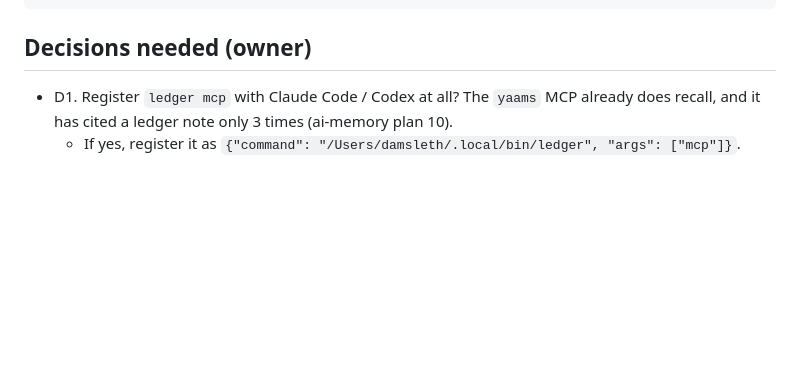
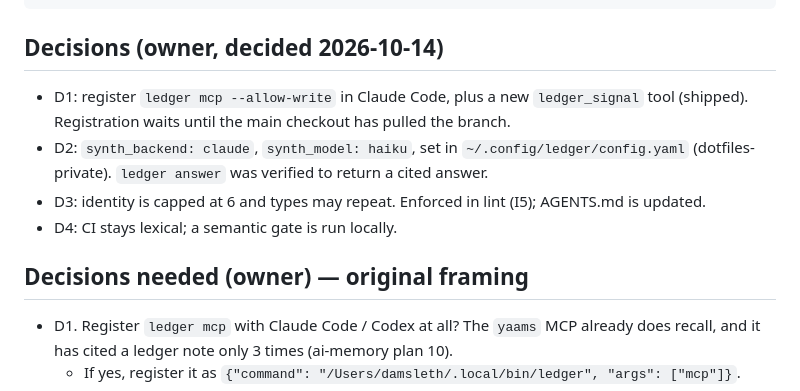
Before and after one commit to damsleth/cognitive-ledger, a Markdown page: .plans/codebase-review-2026-10-08.md, the part around the change. GitHub-like rendering; blank space fills up the shorter version.

````diff
--- a/.plans/codebase-review-2026-10-08.md
+++ b/.plans/codebase-review-2026-10-08.md
@@ -250,7 +250,14 @@ ledger --doctor --fix                   # reaps the 12 unheld lock files (held o
 rm ~/brain/ledger/08_indices/timeline.jsonl.tmp   # 0-byte leftover from May; check size first
 ```
 
-## Decisions needed (owner)
+## Decisions (owner, decided 2026-10-14)
+
+- D1: register `ledger mcp --allow-write` in Claude Code, plus a new `ledger_signal` tool (shipped). Registration waits until the main checkout has pulled the branch.
+- D2: `synth_backend: claude`, `synth_model: haiku`, set in `~/.config/ledger/config.yaml` (dotfiles-private). `ledger answer` was verified to return a cited answer.
+- D3: identity is capped at 6 and types may repeat. Enforced in lint (I5); AGENTS.md is updated.
+- D4: CI stays lexical; a semantic gate is run locally.
+
+## Decisions needed (owner) — original framing
 
 - D1. Register `ledger mcp` with Claude Code / Codex at all? The `yaams` MCP already does
   recall, and it has cited a ledger note only 3 times (ai-memory plan 10).
````
Also changed, not shown: .plans/improvement-plan-2026-10-08.md (+29 -0 lines), AGENTS.md (+2 -2 lines).
